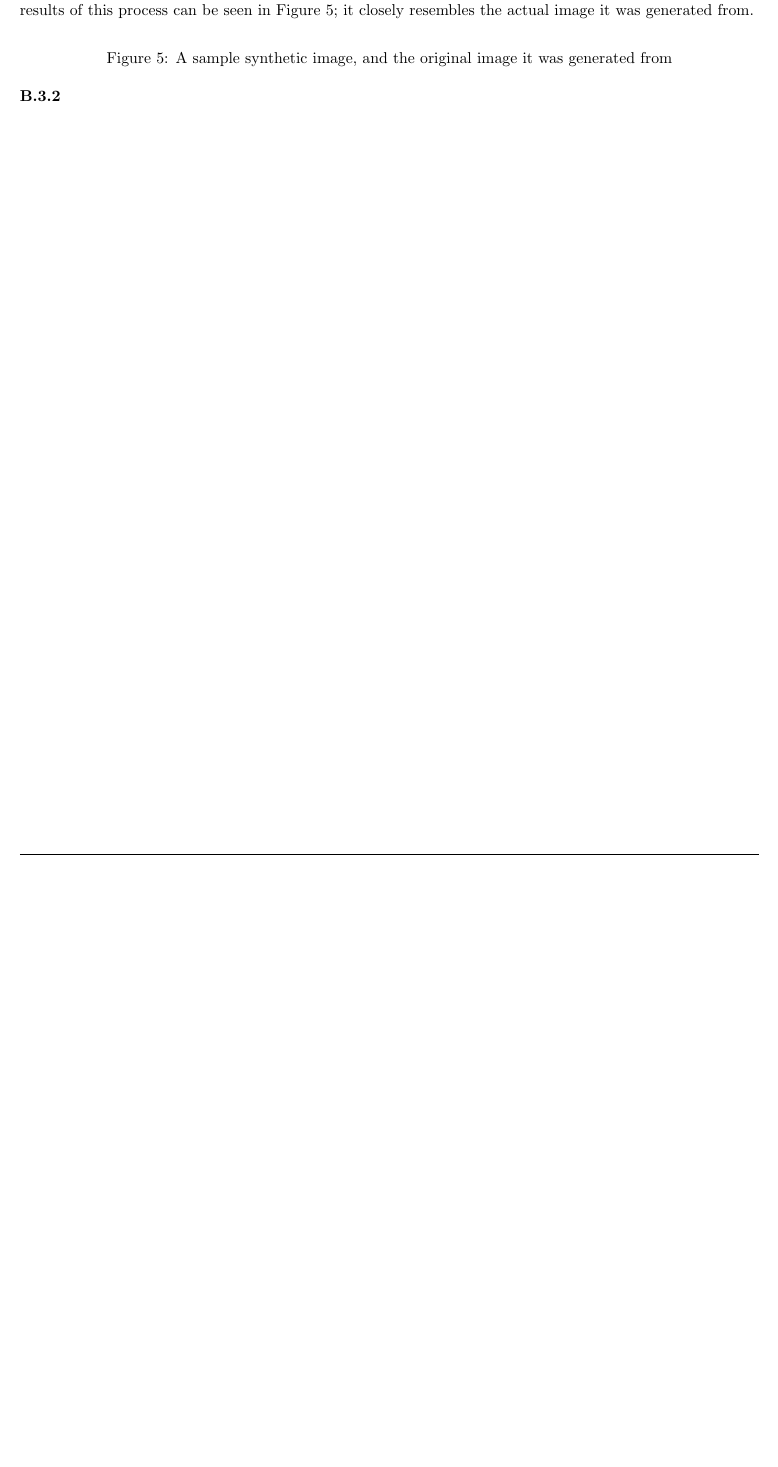
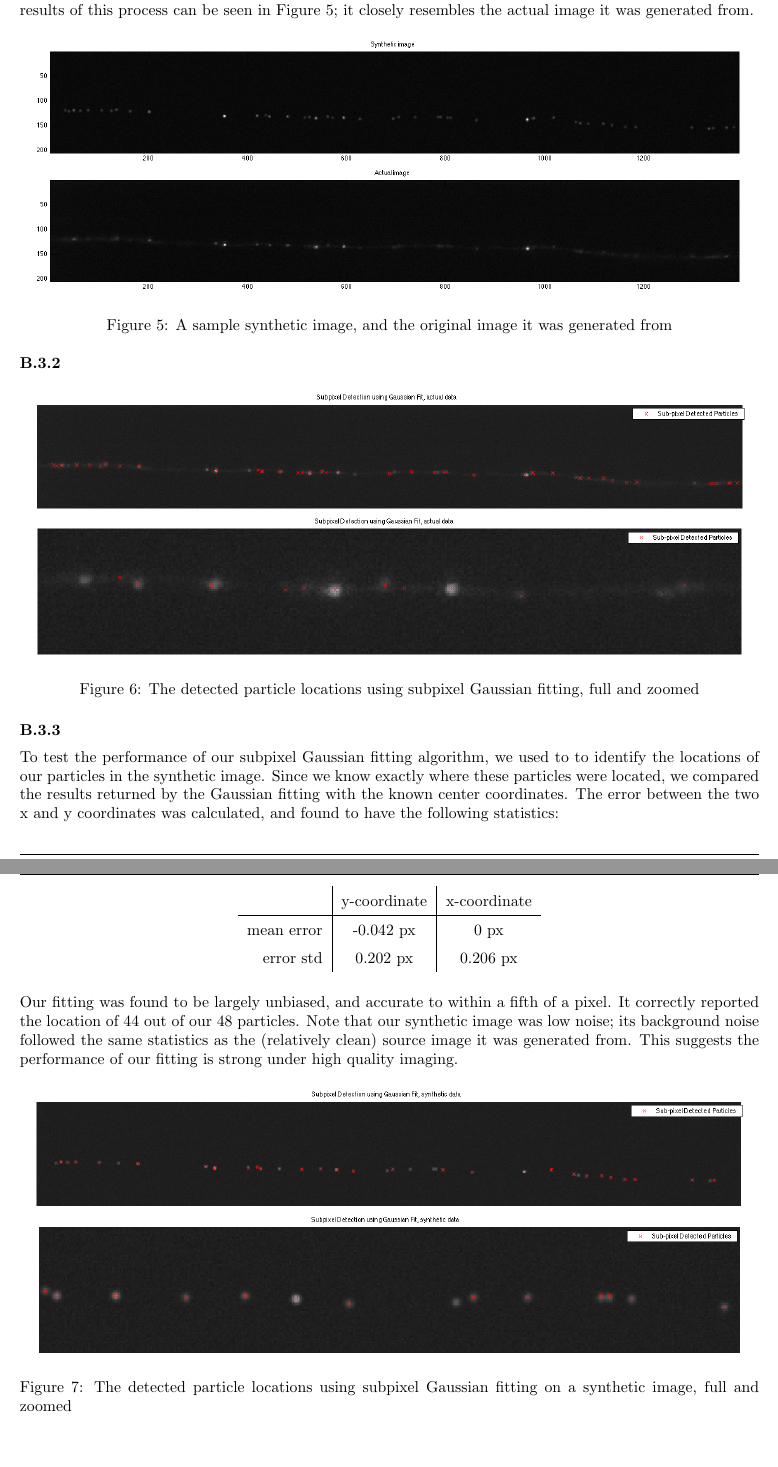
Before and after one commit to daiqizhu/18795-projects, a LaTeX document (Project 2/report/Project2.tex): part of page 4 of 5 before the commit and two parts of pages 4 and 5 of 6 after it, the two joined at a grey line, cut so that both start at the same text, the shorter picture padded with empty space. Compiled offline with pdfLaTeX.

Commit message:
Results from run with figures added to report

```diff
--- a/Project 2/report/Project2.tex
+++ b/Project 2/report/Project2.tex
@@ -175,14 +181,45 @@ The levels of our white noise was chosen based on the computed background statis
 
 \begin{figure}[h]
 \centering
-% TODO: replace this with a sample synthetic image
-%\includegraphics[width=16cm]{figures/assocLocalExtrema.png}
+\includegraphics[width=16cm]{figures/synthetic_image.png}
 \caption{A sample synthetic image, and the original image it was generated from}
 \label{fig:syntheticImage}
 \end{figure}
 
 
 \textbf{B.3.2}
+
+\begin{figure}[h]
+\centering
+\includegraphics[width=16cm]{figures/subpixel_real_full.png}
+\includegraphics[width=16cm]{figures/subpixel_real_zoom.png}
+\caption{The detected particle locations using subpixel Gaussian fitting, full and zoomed}
+\label{fig:subpixelReal}
+\end{figure}
+
+
+\textbf{B.3.3}
+
+To test the performance of our subpixel Gaussian fitting algorithm, we used to to identify the locations of our particles in the synthetic image. Since we know exactly where these particles were located, we compared the results returned by the Gaussian fitting with the known center coordinates. The error between the two x and y coordinates was calculated, and found to have the following statistics:
+
+\begin{center}
+\begin{tabular}{r | c | c}
+               & y-coordinate & x-coordinate \\ \hline
+    mean error & -0.042 px      & 0 px       \\
+    error std  & 0.202 px       & 0.206 px
+\end{tabular}
+\end{center}
+
+Our fitting was found to be largely unbiased, and accurate to within a fifth of a pixel. It correctly reported the location of 44 out of our 48 particles. Note that our synthetic image was low noise; its background noise followed the same statistics as the (relatively clean) source image it was generated from. This suggests the performance of our fitting is strong under high quality imaging.
+
+\begin{figure}[h]
+\centering
+\includegraphics[width=16cm]{figures/subpixel_synthetic_full.png}
+\includegraphics[width=16cm]{figures/subpixel_synthetic_zoom.png}
+\caption{The detected particle locations using subpixel Gaussian fitting on a
+    synthetic image, full and zoomed}
+\label{fig:subpixelSynthetic}
+\end{figure}
 
 
 
```
Also changed, not shown: Project 2/report/figures/assocLocalExtrema.png (deleted), Project 2/report/figures/delaunay_full.png (added), Project 2/report/figures/delaunay_zoom.png (added), Project 2/report/figures/extrema_3_full.png (added), Project 2/report/figures/extrema_3_zoom.png (added), Project 2/report/figures/extrema_5_full.png (added), Project 2/report/figures/extrema_5_zoom.png (added), Project 2/report/figures/extrema_mask_3.png (deleted), Project 2/report/figures/extrema_mask_5.png (deleted), Project 2/report/figures/statMax.png (deleted), Project 2/report/figures/statistics_maxima_full.png (added), Project 2/report/figures/statistics_maxima_zoom.png (added), Project 2/report/figures/subpixel_real_full.png (added), Project 2/report/figures/subpixel_real_zoom.png (added), 4 more files, 2 other files.
